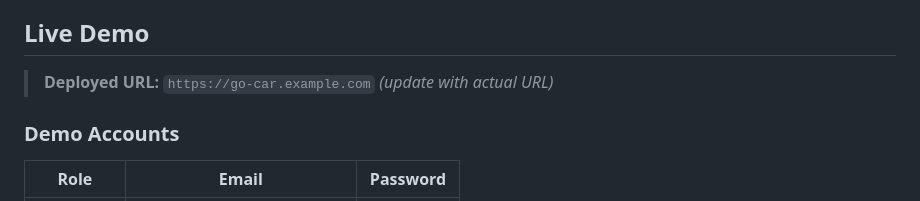
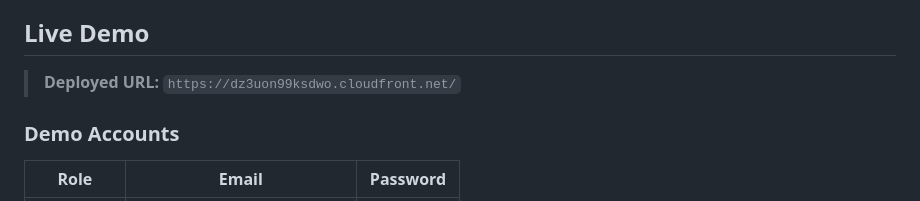
Before and after one commit to paradox-99/GoCar, a Markdown page: README.md, the part around the change. Rendered like a GitHub page.

Commit message:
Update deployed URL in README

```diff
--- a/README.md
+++ b/README.md
@@ -82,7 +82,7 @@ this by digitizing the entire rental lifecycle from booking to return.
 
 ## Live Demo
 
-> **Deployed URL:** `https://go-car.example.com` *(update with actual URL)*
+> **Deployed URL:** `https://dz3uon99ksdwo.cloudfront.net/`
 
 ### Demo Accounts
 
```
